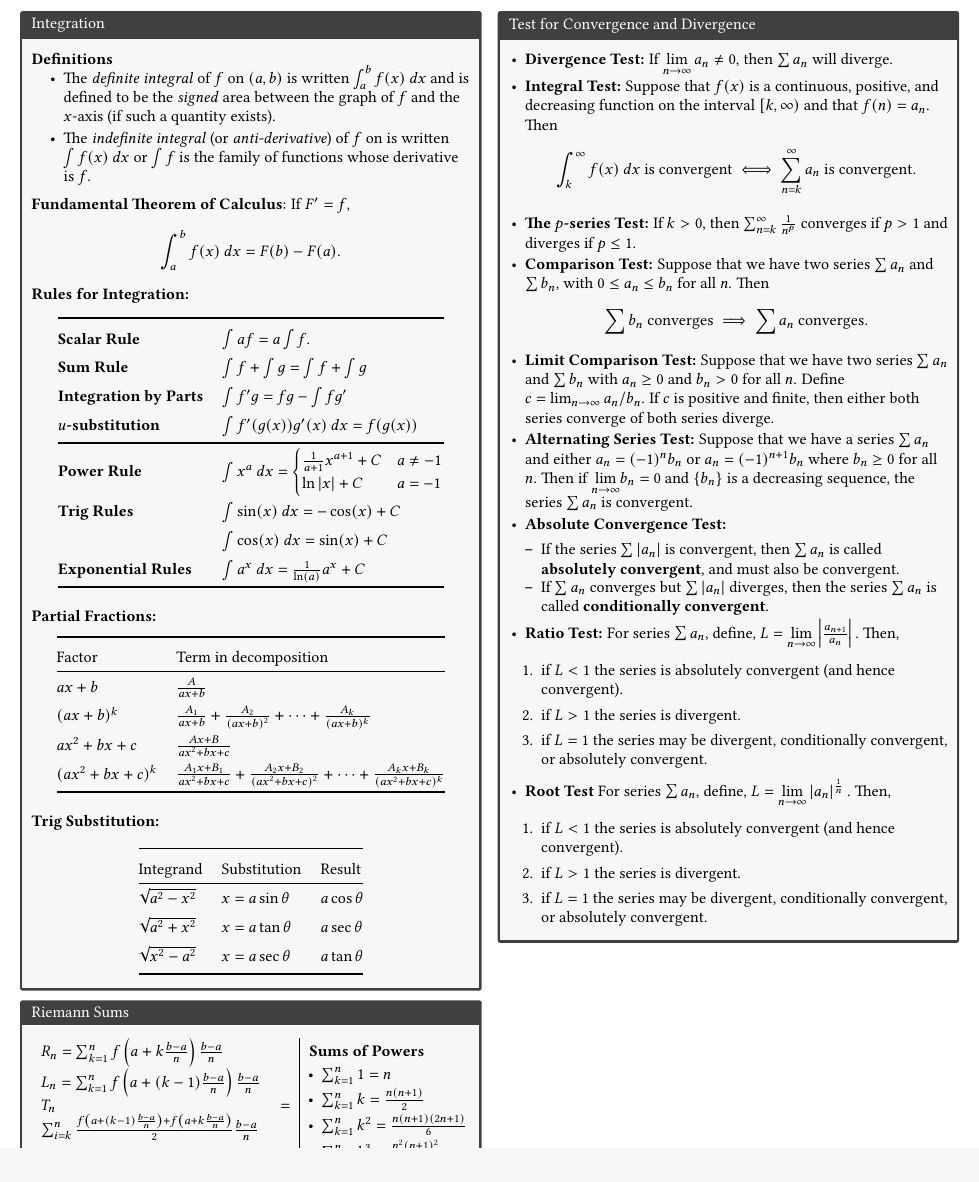
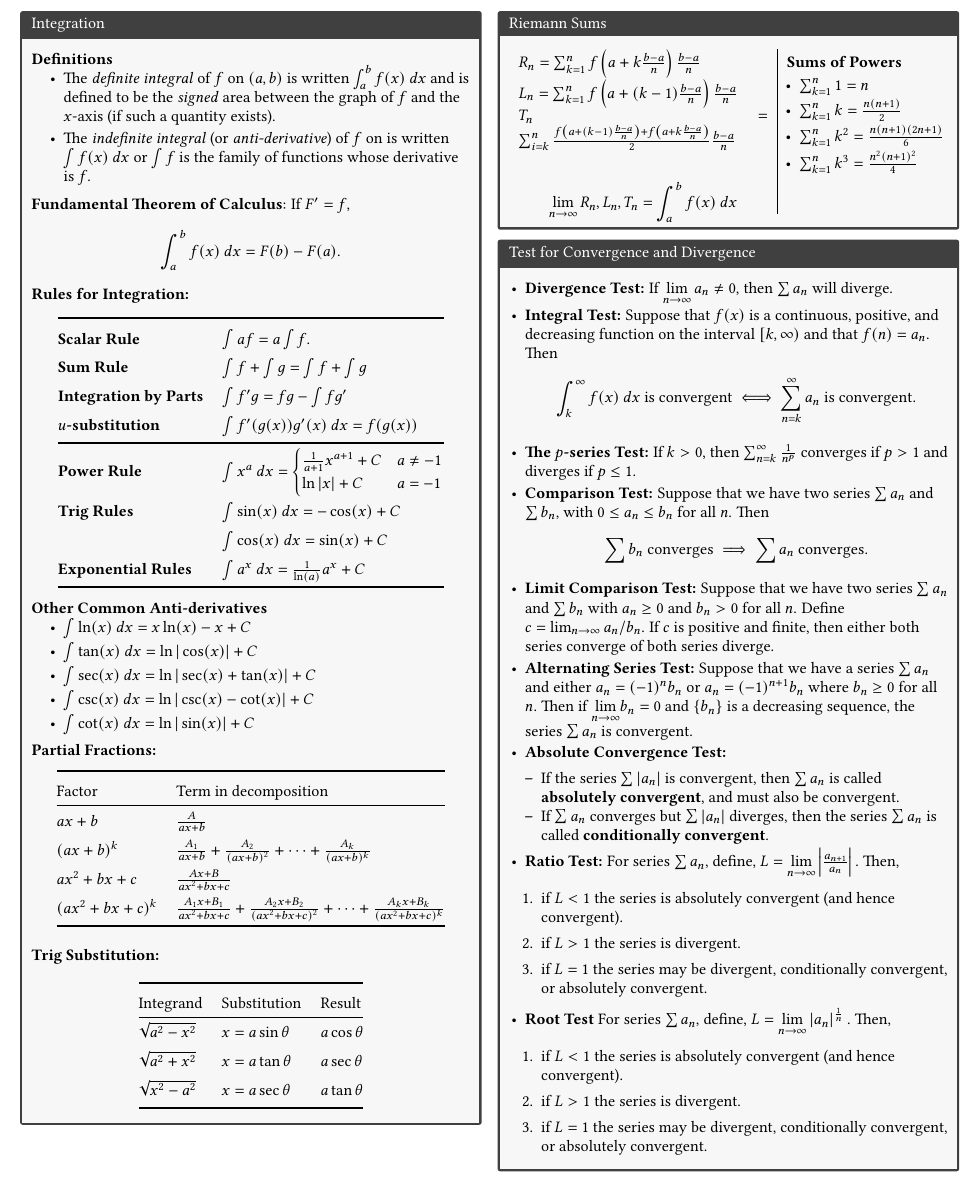
Before and after one commit to PeterEFrancis/calculus, a LaTeX document (condensed.tex): part of page 2 of 2, cut so that both start at the same text. Compiled offline with pdfLaTeX.

Commit message:
update condensed

```diff
--- a/condensed.tex
+++ b/condensed.tex
@@ -252,11 +252,28 @@ $[\arccsc(x)]'=\frac{-1}{|x|\sqrt{x^2-1}}$  \\
 \frac{1}{a+1}x^{a+1} + C & a \neq -1\\
 \ln|x| + C & a = -1
 \end{cases}$ \\
-\textbf{Trig Rules}  & $\int \sin(x)\ dx = -\cos(x)+C$\\
-                     & $\int \cos(x)\ dx = \sin(x)+C$ \\
+\textbf{Trig Rules}
+& $\int \sin(x)\ dx = -\cos(x)+C$\\
+& $\int \cos(x)\ dx = \sin(x)+C$ \\
+
 \textbf{Exponential Rules} & $\int a^x\ dx = \frac{1}{\ln(a)}a^x+C$ \\
 \bottomrule[0.4mm]
 \end{tabular}
+\end{center}
+
+\textbf{Other Common Anti-derivatives}
+\setlength\leftmargin{2em}
+\begin{itemize}
+\item $\int\ln(x)\ dx = x\ln(x) - x + C$
+
+\item $\int \tan(x)\ dx = \ln|\cos(x)|+C$
+
+\item $\int \sec(x)\ dx = \ln|\sec(x)+\tan(x)|+C$
+
+\item $\int \csc(x)\ dx = \ln|\csc(x)-\cot(x)|+C$
+
+\item $\int \cot(x)\ dx = \ln|\sin(x)|+C$
+
 \end{center}
 
 \vspace{0.5em}
@@ -293,6 +310,8 @@ $[\arccsc(x)]'=\frac{-1}{|x|\sqrt{x^2-1}}$  \\
 \end{center}
 \end{bx}
 
+\columnbreak
+
 \begin{bx}[Riemann Sums]
 \begin{tabular}{p{155pt} | p{100pt}}
     $ R_n=\sum_{k=1}^{n}f\left(a+k\frac{b-a}{n}\right)\frac{b-a}{n}$
@@ -315,7 +334,8 @@ $$\lim_{n\to\infty}R_n,L_n,T_n=\int_a^bf(x)\ dx$$
 \end{tabular}
 
 \end{bx}
-\columnbreak
+
+
 
 \begin{bx}[Test for Convergence and Divergence]
 
```
Also changed, not shown: condensed.pdf, 4 other files.
